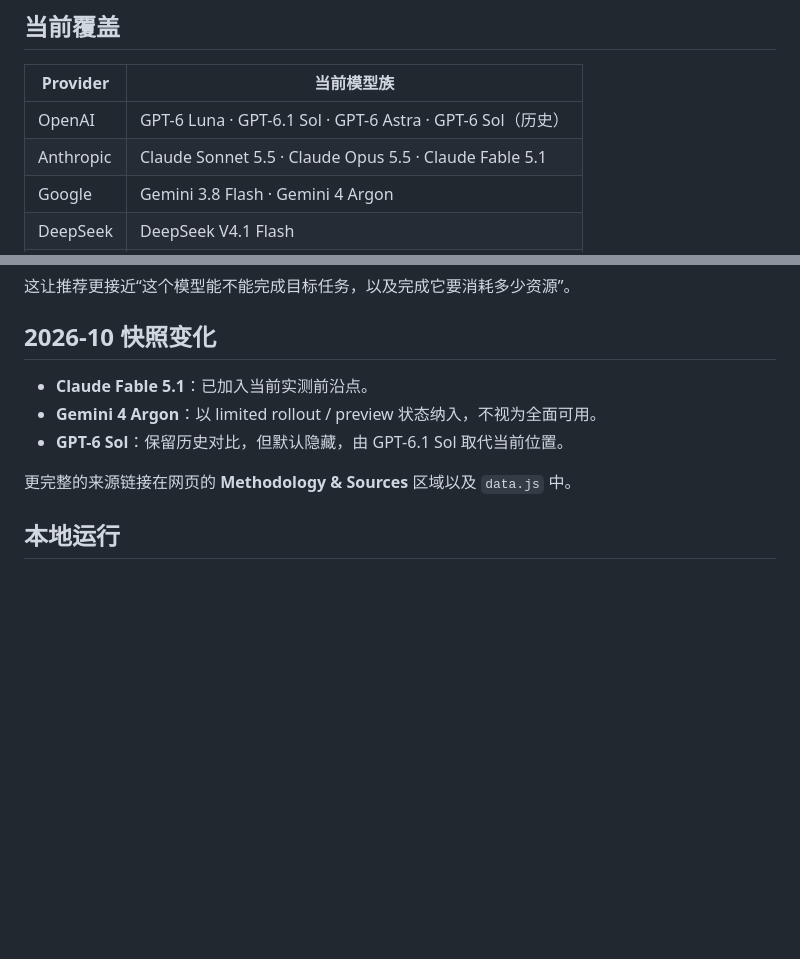
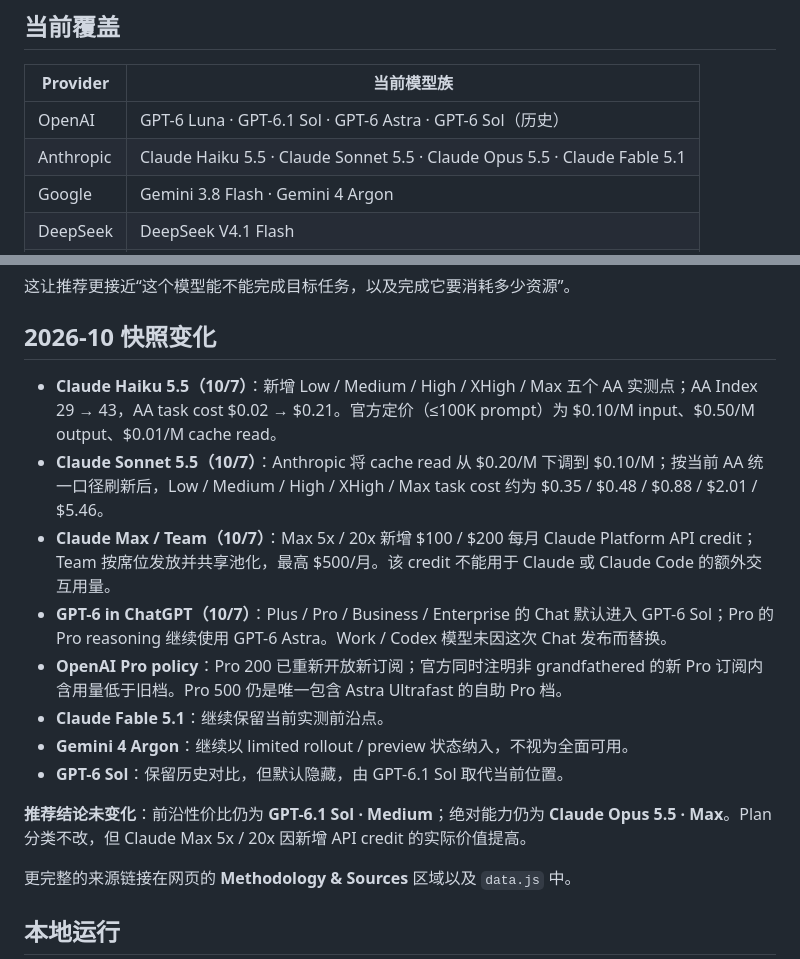
Before and after one commit to blackkcold/frontier-model-efficiency-map, a Markdown page: README.md, 2 parts joined by grey strips. Drawn GitHub-style; blank space fills up the shorter version.

Commit message:
docs: document Oct 8 model and plan changes

```diff
--- a/README.md
+++ b/README.md
@@ -59,7 +59,7 @@
 | Provider | 当前模型族 |
 | --- | --- |
 | OpenAI | GPT-6 Luna · GPT-6.1 Sol · GPT-6 Astra · GPT-6 Sol（历史） |
-| Anthropic | Claude Sonnet 5.5 · Claude Opus 5.5 · Claude Fable 5.1 |
+| Anthropic | Claude Haiku 5.5 · Claude Sonnet 5.5 · Claude Opus 5.5 · Claude Fable 5.1 |
 | Google | Gemini 3.8 Flash · Gemini 4 Argon |
 | DeepSeek | DeepSeek V4.1 Flash |
 | Z.ai | GLM-5.3 · GLM-5.3 Flash |
@@ -137,9 +137,16 @@ Artificial Analysis 用于跨厂商能力与单任务成本的统一比较。
 
 ## 2026-10 快照变化
 
-- **Claude Fable 5.1**：已加入当前实测前沿点。
-- **Gemini 4 Argon**：以 limited rollout / preview 状态纳入，不视为全面可用。
+- **Claude Haiku 5.5（10/7）**：新增 Low / Medium / High / XHigh / Max 五个 AA 实测点；AA Index 29 → 43，AA task cost $0.02 → $0.21。官方定价（≤100K prompt）为 $0.10/M input、$0.50/M output、$0.01/M cache read。
+- **Claude Sonnet 5.5（10/7）**：Anthropic 将 cache read 从 $0.20/M 下调到 $0.10/M；按当前 AA 统一口径刷新后，Low / Medium / High / XHigh / Max task cost 约为 $0.35 / $0.48 / $0.88 / $2.01 / $5.46。
+- **Claude Max / Team（10/7）**：Max 5x / 20x 新增 $100 / $200 每月 Claude Platform API credit；Team 按席位发放并共享池化，最高 $500/月。该 credit 不能用于 Claude 或 Claude Code 的额外交互用量。
+- **GPT-6 in ChatGPT（10/7）**：Plus / Pro / Business / Enterprise 的 Chat 默认进入 GPT-6 Sol；Pro 的 Pro reasoning 继续使用 GPT-6 Astra。Work / Codex 模型未因这次 Chat 发布而替换。
+- **OpenAI Pro policy**：Pro 200 已重新开放新订阅；官方同时注明非 grandfathered 的新 Pro 订阅内含用量低于旧档。Pro 500 仍是唯一包含 Astra Ultrafast 的自助 Pro 档。
+- **Claude Fable 5.1**：继续保留当前实测前沿点。
+- **Gemini 4 Argon**：继续以 limited rollout / preview 状态纳入，不视为全面可用。
 - **GPT-6 Sol**：保留历史对比，但默认隐藏，由 GPT-6.1 Sol 取代当前位置。
+
+**推荐结论未变化**：前沿性价比仍为 **GPT-6.1 Sol · Medium**；绝对能力仍为 **Claude Opus 5.5 · Max**。Plan 分类不改，但 Claude Max 5x / 20x 因新增 API credit 的实际价值提高。
 
 更完整的来源链接在网页的 **Methodology & Sources** 区域以及 `data.js` 中。
 
```
Also changed, not shown: other parts of README.md (+1 -1 lines).
